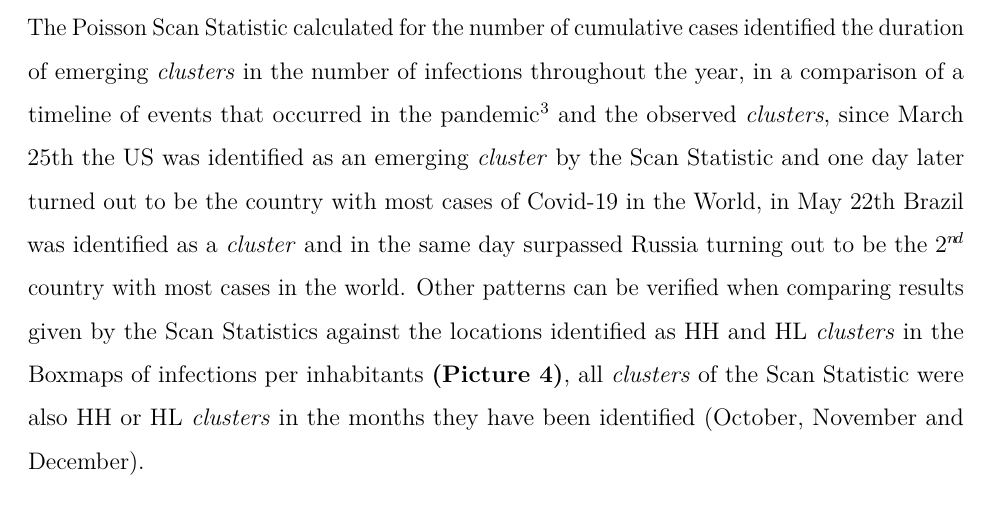
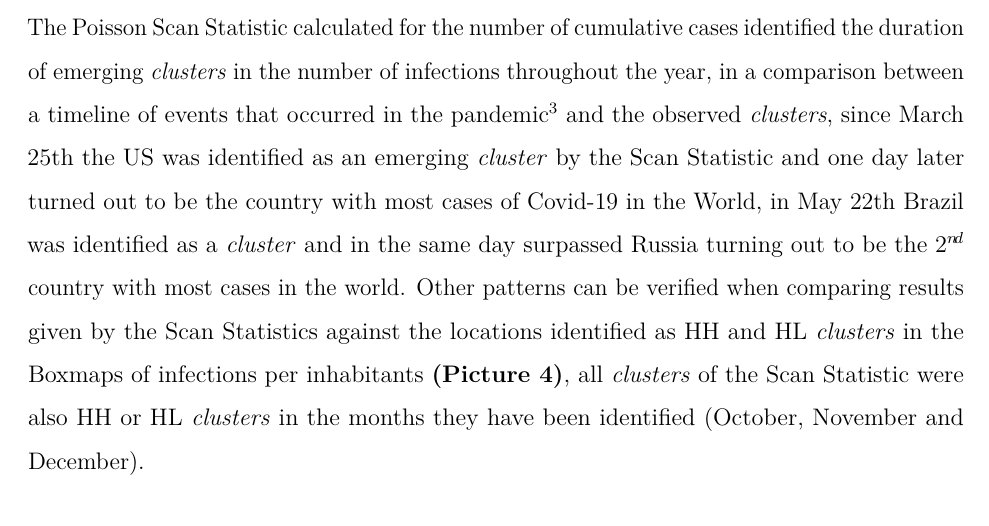
Before and after one commit to marreapato/Spatial_Temporal_Covid19_Study, an R Markdown document (Notebooks/paper_covid.rmd): part of page 7 of 8, cut so that both start at the same text. Rendered offline with R 4.5, knitr and Pandoc, then LaTeX, with nearby package versions.

Commit message:
Update paper_covid.rmd

```diff
--- a/Notebooks/paper_covid.rmd
+++ b/Notebooks/paper_covid.rmd
@@ -77,7 +77,7 @@ $$Im = \frac{n\sum_{i=1}^{n}\sum_{j=1}^{n}(x_{i}-\overline{x})(x_{j}-\overline{x
 
   In April global cases of Covid-19 reached 1 million, in the same month the world also reached 3 million cases $\!\!^3$, with an exponential growth in the number of infections, the Global Moran's I was also very high for the number of deaths per inhabitant, while local spatial association was strong only in Europe, the boxmap **(Picture 3)** shows that all areas identified with local dependence for the number of deaths per inhabitant were either HH (High-High) clusters in April or HL (High-Low) clusters after April, which means that in general locations with a high number of deaths were close to other areas that also had a high number of deaths. Even though April was a very concerning month to the international community, global spatial autocorrelation on the number of cases per inhabitant only started to grow higher than IM>0.50 in October, but the boxmaps for the number of infections **(Picture 4)** show the same trend that happened for the number of deaths, when looking them together with the *LISA* maps **(Picture 2)** all locations identified with spatial association were either HH or HL *clusters*.
 
-  The Poisson Scan Statistic calculated for the number of cumulative cases identified the duration of emerging *clusters* in the number of infections throughout the year, in a comparison of a timeline of events that occurred in the pandemic $\!\!^3$ and the observed *clusters*, since March 25th the US was identified as an emerging *cluster* by the Scan Statistic and one day later turned out to be the country with most cases of Covid-19 in the World, in May 22th Brazil was identified as a *cluster* and in the same day surpassed Russia turning out to be the 2 $\!\!^n\!^d$ country with most cases in the world. Other patterns can be verified when comparing results given by the Scan Statistics against the locations identified as HH and HL *clusters* in the Boxmaps of infections per inhabitants **(Picture 4)**, all *clusters* of the Scan Statistic were also HH or HL *clusters* in the months they have been identified (October, November and December).
+  The Poisson Scan Statistic calculated for the number of cumulative cases identified the duration of emerging *clusters* in the number of infections throughout the year, in a comparison between a timeline of events that occurred in the pandemic $\!\!^3$ and the observed *clusters*, since March 25th the US was identified as an emerging *cluster* by the Scan Statistic and one day later turned out to be the country with most cases of Covid-19 in the World, in May 22th Brazil was identified as a *cluster* and in the same day surpassed Russia turning out to be the 2 $\!\!^n\!^d$ country with most cases in the world. Other patterns can be verified when comparing results given by the Scan Statistics against the locations identified as HH and HL *clusters* in the Boxmaps of infections per inhabitants **(Picture 4)**, all *clusters* of the Scan Statistic were also HH or HL *clusters* in the months they have been identified (October, November and December).
 
 ## Conclusion
 
```
